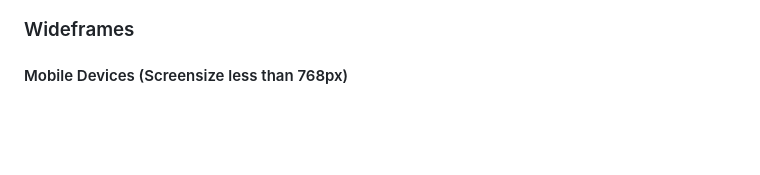
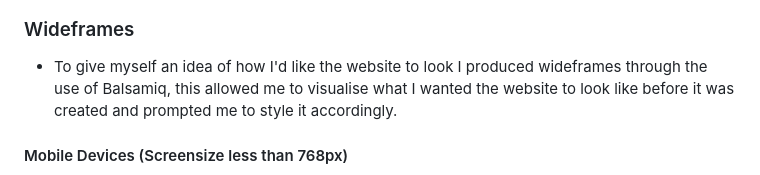
Before and after one commit to n-ste/Healthy_Cooking_Made-Simple, a Markdown page: README.md, the part around the change. Rendered like a GitHub page; blank space fills up the shorter version.

```diff
--- a/README.md
+++ b/README.md
@@ -50,6 +50,8 @@ Like with the fonts I didn't want to have too many colours in my project as I th
 * The final colour I selected was always going to be a light blue which I only used to provide a border to the bottom of the header, and paragraph sections and the top of the footer for for this I chose #D0F4EA.
 ![Website Colour Scheme](docs/color-scheme/colour-scheme.jpg)
 ### Wideframes
+* To give myself an idea of how I'd like the website to look I produced wideframes through the use of Balsamiq, this allowed me to visualise what I wanted the website to look like before it was created and prompted me to style it accordingly.
+
 #### Mobile Devices (Screensize less than 768px)
 ![Mobile display for the home, breakfast, lunch and dinner pages](docs/wideframes/mobile-wideframes.png)
 #### Tablets (Screensize greater than 768px)
```
